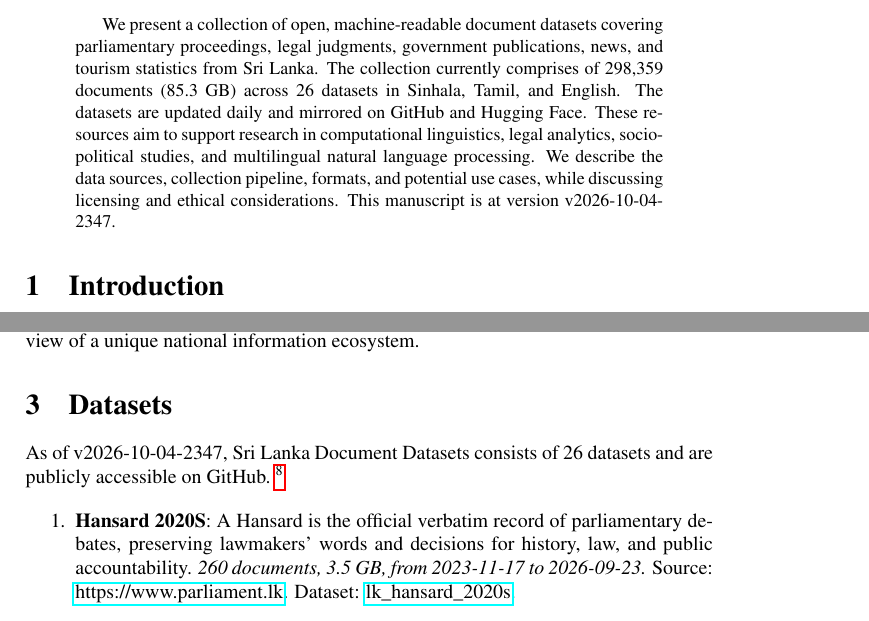
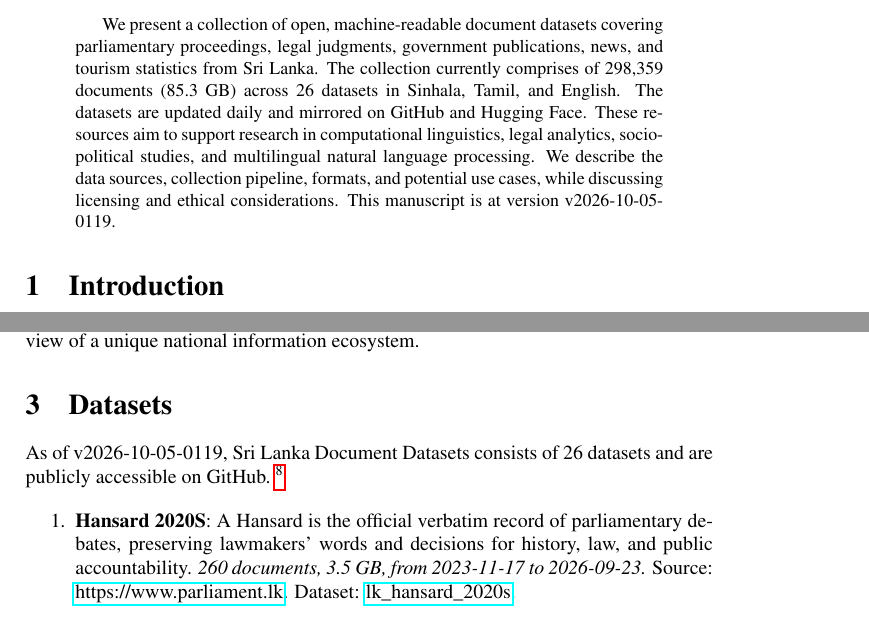
Before and after one commit to nuuuwan/lk_datasets, a LaTeX paper (latex/lk_datasets.tex): two parts of pages 1 and 2 of 7, joined at a grey line, cut so that both start at the same text. Compiled offline with pdfLaTeX; a LaTeX package or settings file that is missing is left out.

Commit message:
🤖 [build.yml] 2026-10-04-1949

```diff
--- a/latex/lk_datasets.tex
+++ b/latex/lk_datasets.tex
@@ -16,7 +16,7 @@
 \normalsize%
 \maketitle%
 \begin{abstract}%
-We present a collection of open, machine-readable document datasets covering parliamentary proceedings, legal judgments, government publications, news, and tourism statistics from Sri Lanka. The collection currently comprises of  298,359  documents (85.3 GB) across 26  datasets in Sinhala, Tamil, and English. The datasets are updated daily and mirrored on GitHub and Hugging Face. These resources aim to support research in computational linguistics, legal analytics, socio-political studies, and multilingual natural language processing. We describe the data sources, collection pipeline, formats, and potential use cases, while discussing licensing and ethical considerations. This manuscript is at version v2026-10-04-2347.%
+We present a collection of open, machine-readable document datasets covering parliamentary proceedings, legal judgments, government publications, news, and tourism statistics from Sri Lanka. The collection currently comprises of  298,359  documents (85.3 GB) across 26  datasets in Sinhala, Tamil, and English. The datasets are updated daily and mirrored on GitHub and Hugging Face. These resources aim to support research in computational linguistics, legal analytics, socio-political studies, and multilingual natural language processing. We describe the data sources, collection pipeline, formats, and potential use cases, while discussing licensing and ethical considerations. This manuscript is at version v2026-10-05-0119.%
 
 %
 \end{abstract}%
@@ -86,7 +86,7 @@ The Sri Lanka Document Datasets aim to fill this gap by aggregating diverse sour
 %
 \section{Datasets}%
 \label{sec:Datasets}%
-As of v2026-10-04-2347, Sri Lanka Document Datasets
+As of v2026-10-05-0119, Sri Lanka Document Datasets
   consists of 26 datasets
  and are publicly accessible on GitHub.%
 ~%
```
Also changed, not shown: README.md, latex/lk_datasets.pdf.
